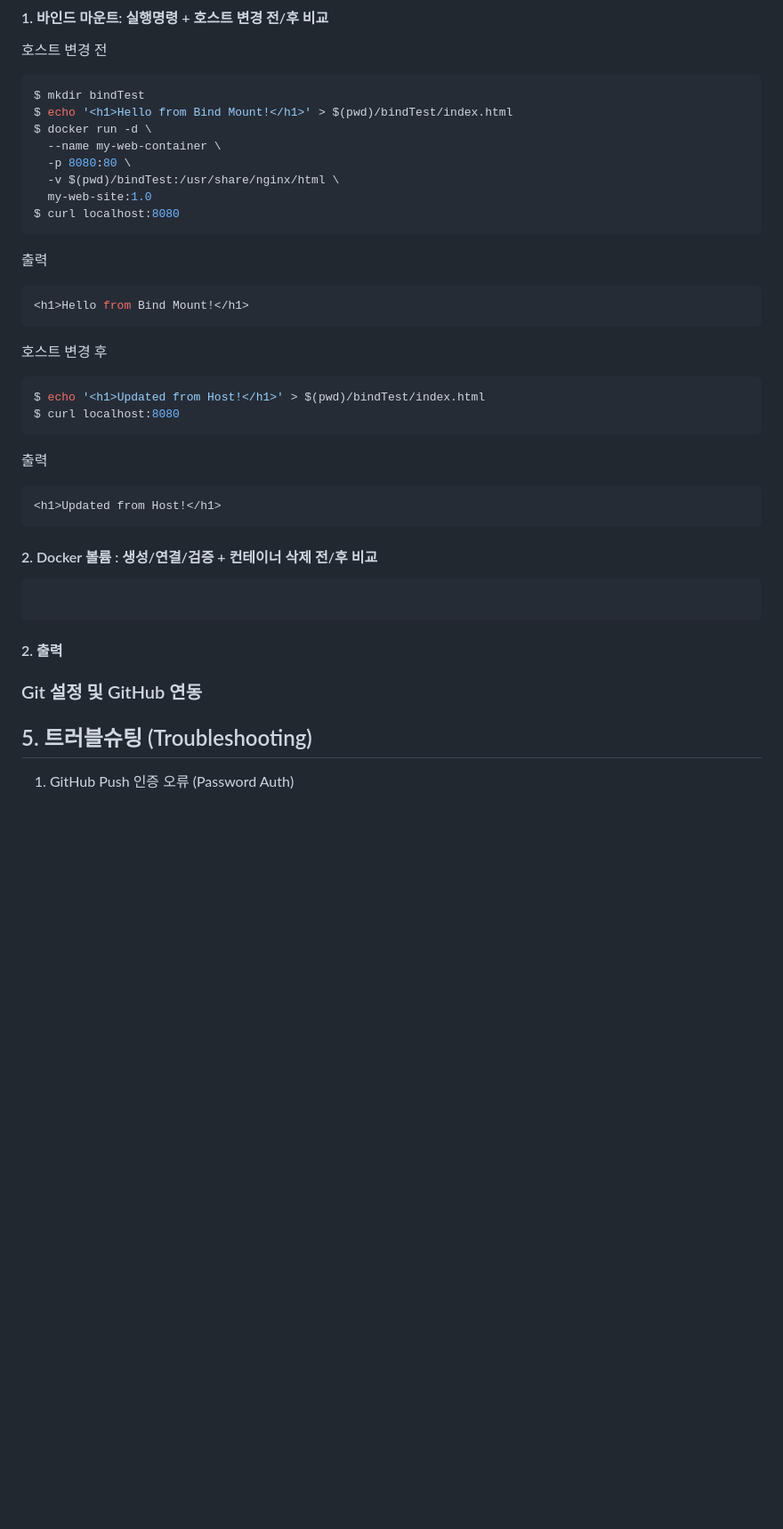
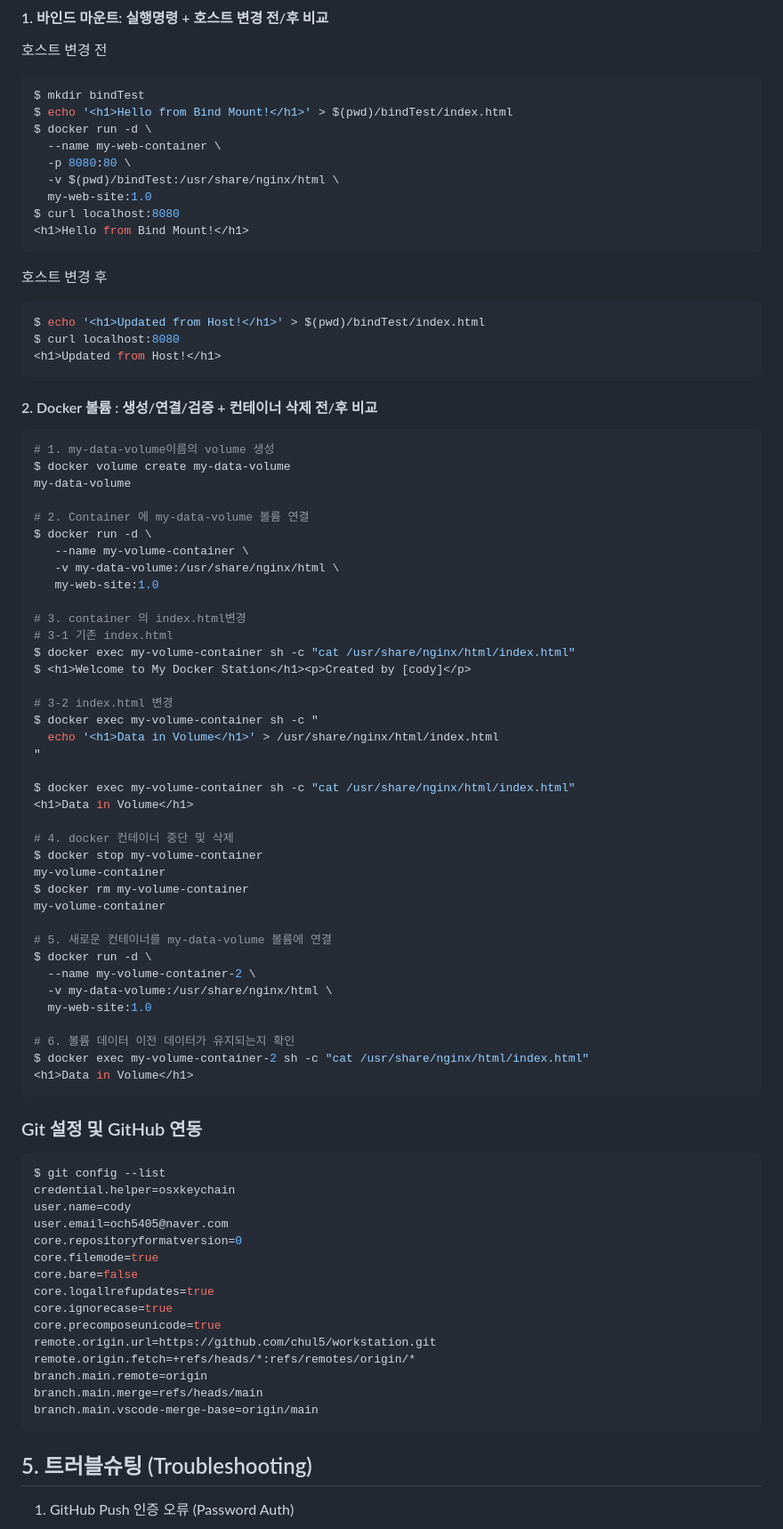
Before and after one commit to chul5/workstation, a Markdown page: README.md, the part around one of its changes. Shown at 89% size. Drawn GitHub-style; blank space fills up the shorter version.

Commit message:
docs: 도커 볼륨영속성 증거

````diff
--- a/README.md
+++ b/README.md
@@ -500,29 +500,76 @@ $ docker run -d \
   -v $(pwd)/bindTest:/usr/share/nginx/html \
   my-web-site:1.0
 $ curl localhost:8080
-```
-출력
-```bash
 <h1>Hello from Bind Mount!</h1>
 ```
+
 호스트 변경 후
 ```bash
 $ echo '<h1>Updated from Host!</h1>' > $(pwd)/bindTest/index.html
 $ curl localhost:8080
-```
-출력
-```
 <h1>Updated from Host!</h1>
 ```
 
 #### 2. Docker 볼륨 : 생성/연결/검증 + 컨테이너 삭제 전/후 비교
 ```bash
+# 1. my-data-volume이름의 volume 생성
+$ docker volume create my-data-volume
+my-data-volume
 
+# 2. Container 에 my-data-volume 볼륨 연결
+$ docker run -d \
+   --name my-volume-container \
+   -v my-data-volume:/usr/share/nginx/html \
+   my-web-site:1.0
+
+# 3. container 의 index.html변경
+# 3-1 기존 index.html
+$ docker exec my-volume-container sh -c "cat /usr/share/nginx/html/index.html"
+$ <h1>Welcome to My Docker Station</h1><p>Created by [cody]</p>
+
+# 3-2 index.html 변경
+$ docker exec my-volume-container sh -c "
+  echo '<h1>Data in Volume</h1>' > /usr/share/nginx/html/index.html
+"
+
+$ docker exec my-volume-container sh -c "cat /usr/share/nginx/html/index.html"
+<h1>Data in Volume</h1>
+
+# 4. docker 컨테이너 중단 및 삭제
+$ docker stop my-volume-container
+my-volume-container
+$ docker rm my-volume-container
+my-volume-container
+
+# 5. 새로운 컨테이너를 my-data-volume 볼륨에 연결
+$ docker run -d \
+  --name my-volume-container-2 \
+  -v my-data-volume:/usr/share/nginx/html \
+  my-web-site:1.0
+
+# 6. 볼륨 데이터 이전 데이터가 유지되는지 확인
+$ docker exec my-volume-container-2 sh -c "cat /usr/share/nginx/html/index.html"
+<h1>Data in Volume</h1>
 ```
-#### 2. 출력
 
 ### Git 설정 및 GitHub 연동
-
+```bash
+$ git config --list
+credential.helper=osxkeychain
+user.name=cody
+user.email=och5405@naver.com
+core.repositoryformatversion=0
+core.filemode=true
+core.bare=false
+core.logallrefupdates=true
+core.ignorecase=true
+core.precomposeunicode=true
+remote.origin.url=https://github.com/chul5/workstation.git
+remote.origin.fetch=+refs/heads/*:refs/remotes/origin/*
+branch.main.remote=origin
+branch.main.merge=refs/heads/main
+branch.main.vscode-merge-base=origin/main
+```
 ## 5. 트러블슈팅 (Troubleshooting)
 1) GitHub Push 인증 오류 (Password Auth)
 
````
Also changed, not shown: other parts of README.md (+1 -1 lines).
